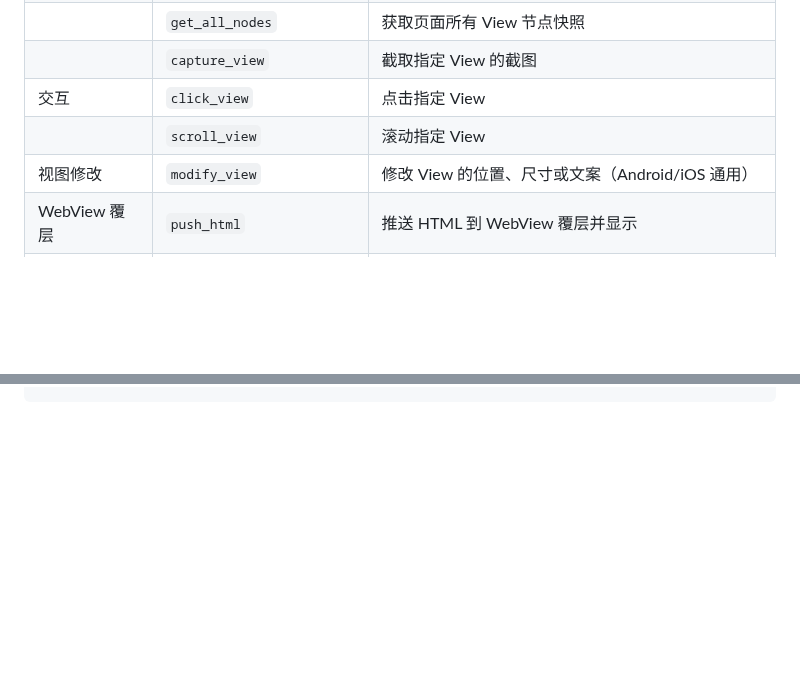
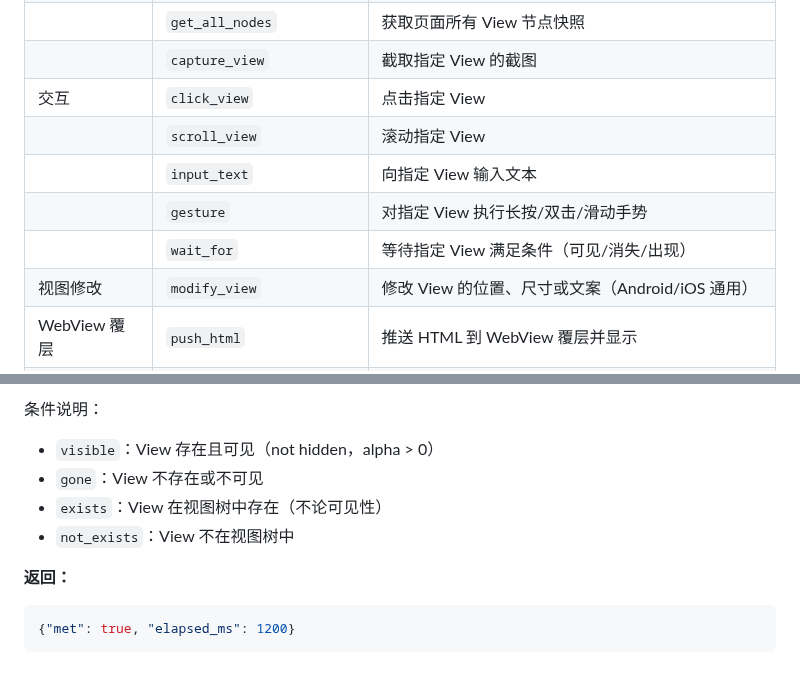
Before and after one commit to Zzechen/client-tools, a Markdown page: docs/mcp-tools.md, 2 parts joined by grey strips. Drawn GitHub-style; blank space fills up the shorter version.

````diff
--- a/docs/mcp-tools.md
+++ b/docs/mcp-tools.md
@@ -14,6 +14,9 @@
 | | `capture_view` | 截取指定 View 的截图 |
 | 交互 | `click_view` | 点击指定 View |
 | | `scroll_view` | 滚动指定 View |
+| | `input_text` | 向指定 View 输入文本 |
+| | `gesture` | 对指定 View 执行长按/双击/滑动手势 |
+| | `wait_for` | 等待指定 View 满足条件（可见/消失/出现） |
 | 视图修改 | `modify_view` | 修改 View 的位置、尺寸或文案（Android/iOS 通用） |
 | WebView 覆层 | `push_html` | 推送 HTML 到 WebView 覆层并显示 |
 | | `show_webview` | 切换显示已保存的 HTML |
@@ -586,0 +648,10 @@
+条件说明：
+- `visible`：View 存在且可见（not hidden，alpha > 0）
+- `gone`：View 不存在或不可见
+- `exists`：View 在视图树中存在（不论可见性）
+- `not_exists`：View 不在视图树中
+
+**返回：**
+```json
+{"met": true, "elapsed_ms": 1200}
+```
````
Also changed, not shown: other parts of docs/mcp-tools.md (+58 -0 lines), docs/sdk-http-api.md (+63 -0 lines).
